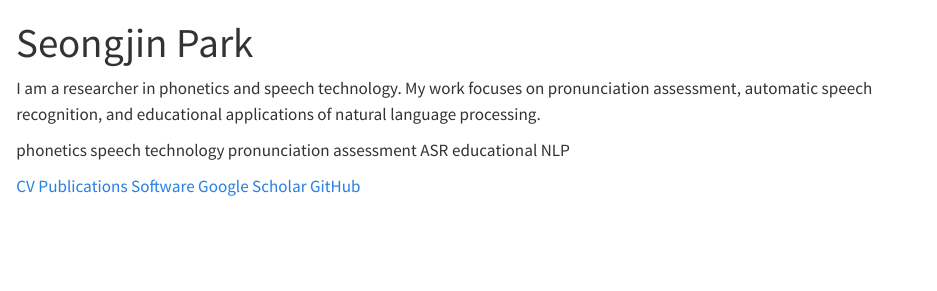
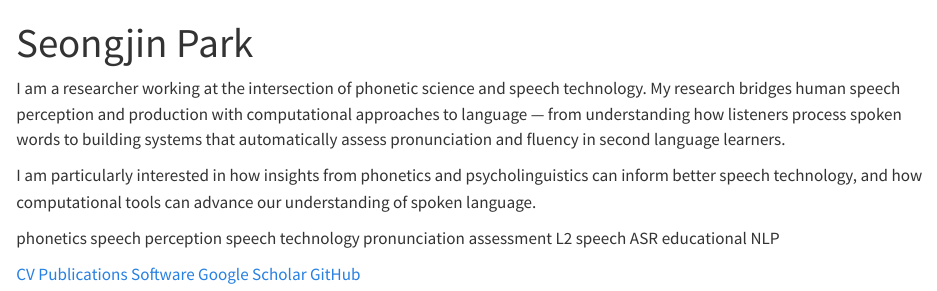
Before and after one commit to byseon/seongjinpark.com, a Quarto document (index.qmd): the page in a window 1100 px wide, from its top. Rendered offline with R 4.5, knitr and Pandoc in place of Quarto, with nearby package versions.

Commit message:
feat: update bio with interdisciplinary research focus

```diff
--- a/index.qmd
+++ b/index.qmd
@@ -4,11 +4,15 @@ toc: false
 page-layout: article
 ---
 
-I am a researcher in phonetics and speech technology. My work focuses on pronunciation assessment, automatic speech recognition, and educational applications of natural language processing.
+I am a researcher working at the intersection of phonetic science and speech technology. My research bridges human speech perception and production with computational approaches to language — from understanding how listeners process spoken words to building systems that automatically assess pronunciation and fluency in second language learners.
+
+I am particularly interested in how insights from phonetics and psycholinguistics can inform better speech technology, and how computational tools can advance our understanding of spoken language.
 
 <span class="keyword-tag">phonetics</span>
+<span class="keyword-tag">speech perception</span>
 <span class="keyword-tag">speech technology</span>
 <span class="keyword-tag">pronunciation assessment</span>
+<span class="keyword-tag">L2 speech</span>
 <span class="keyword-tag">ASR</span>
 <span class="keyword-tag">educational NLP</span>
 
```
Also changed, not shown: cv/CV.pdf.
